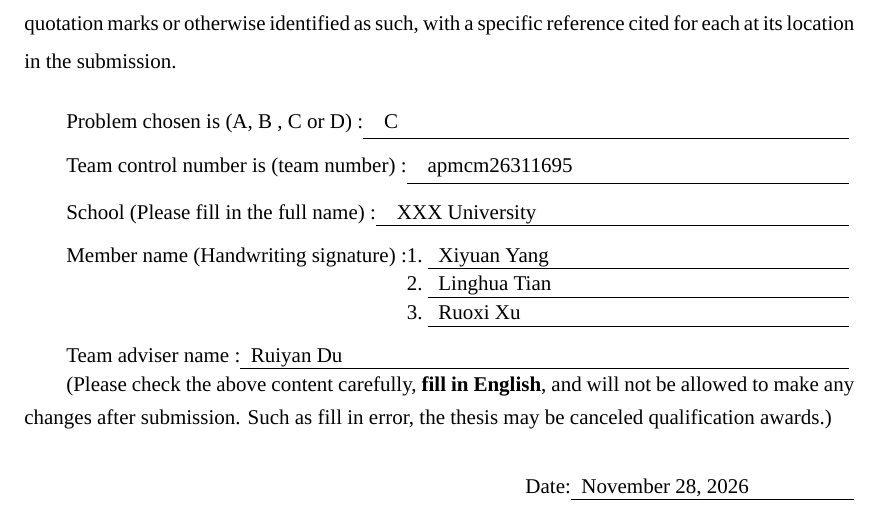
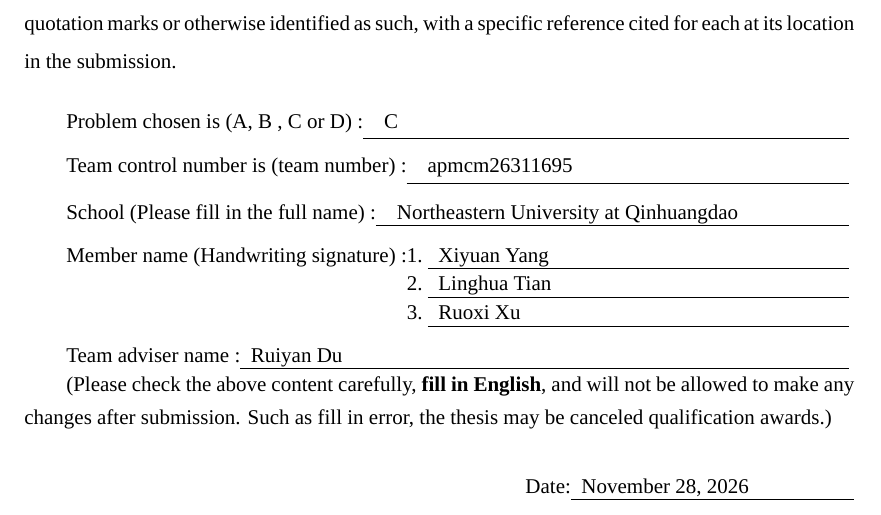
Before and after one commit to SimonYoungxy/APMCM_2026, a LaTeX thesis (ControlSheet.tex): part of the page, cut so that both start at the same text. Compiled offline with XeLaTeX; a missing font is replaced by an installed copy or a similar font.

Commit message:
Fill school name on control sheet

```diff
--- a/ControlSheet.tex
+++ b/ControlSheet.tex
@@ -3,7 +3,7 @@
 
 \tihao{C}
 \baominghao{apmcm26311695}
-\schoolname{XXX University}
+\schoolname{Northeastern University at Qinhuangdao}
 \membera{Xiyuan Yang}
 \memberb{Linghua Tian}
 \memberc{Ruoxi Xu}
```
Also changed, not shown: ControlSheet.pdf.
